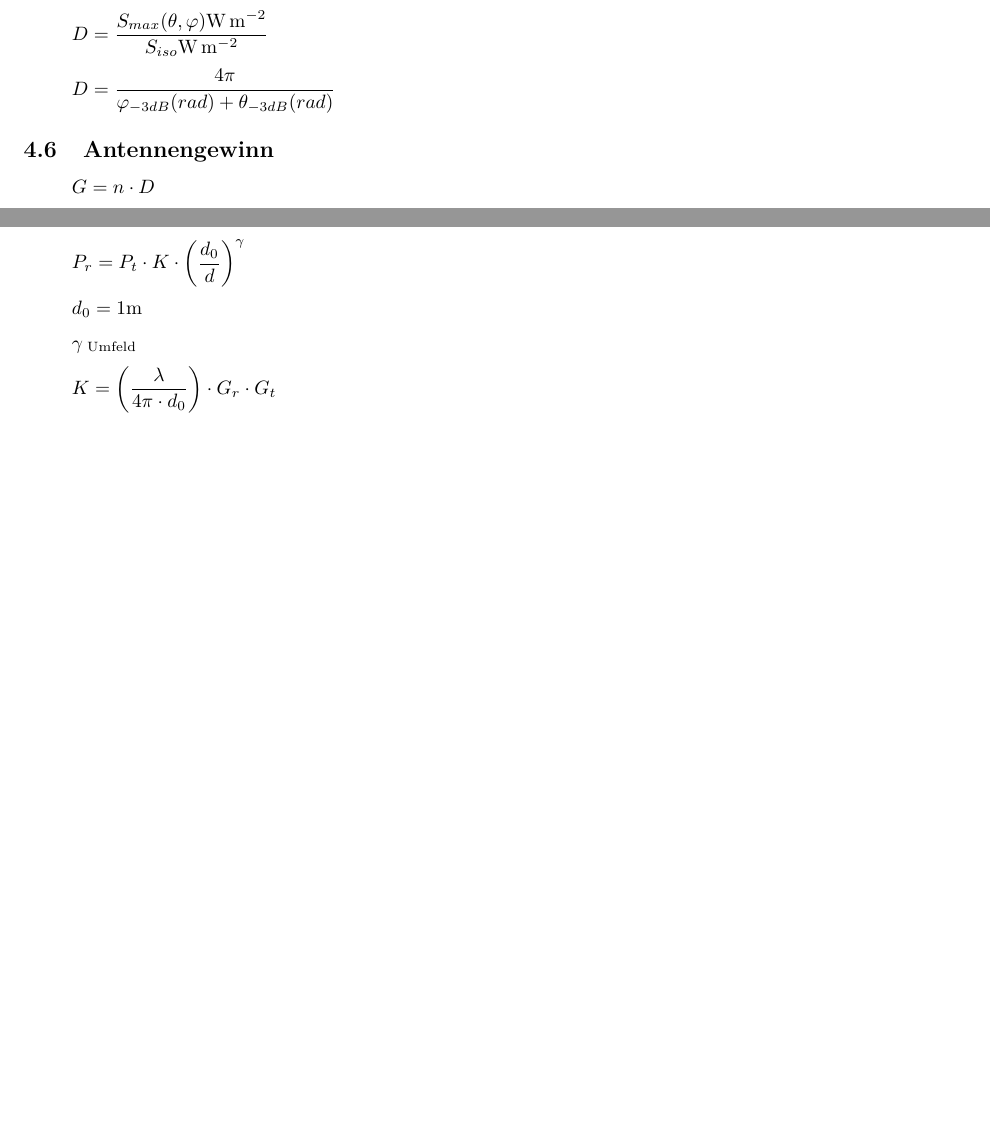
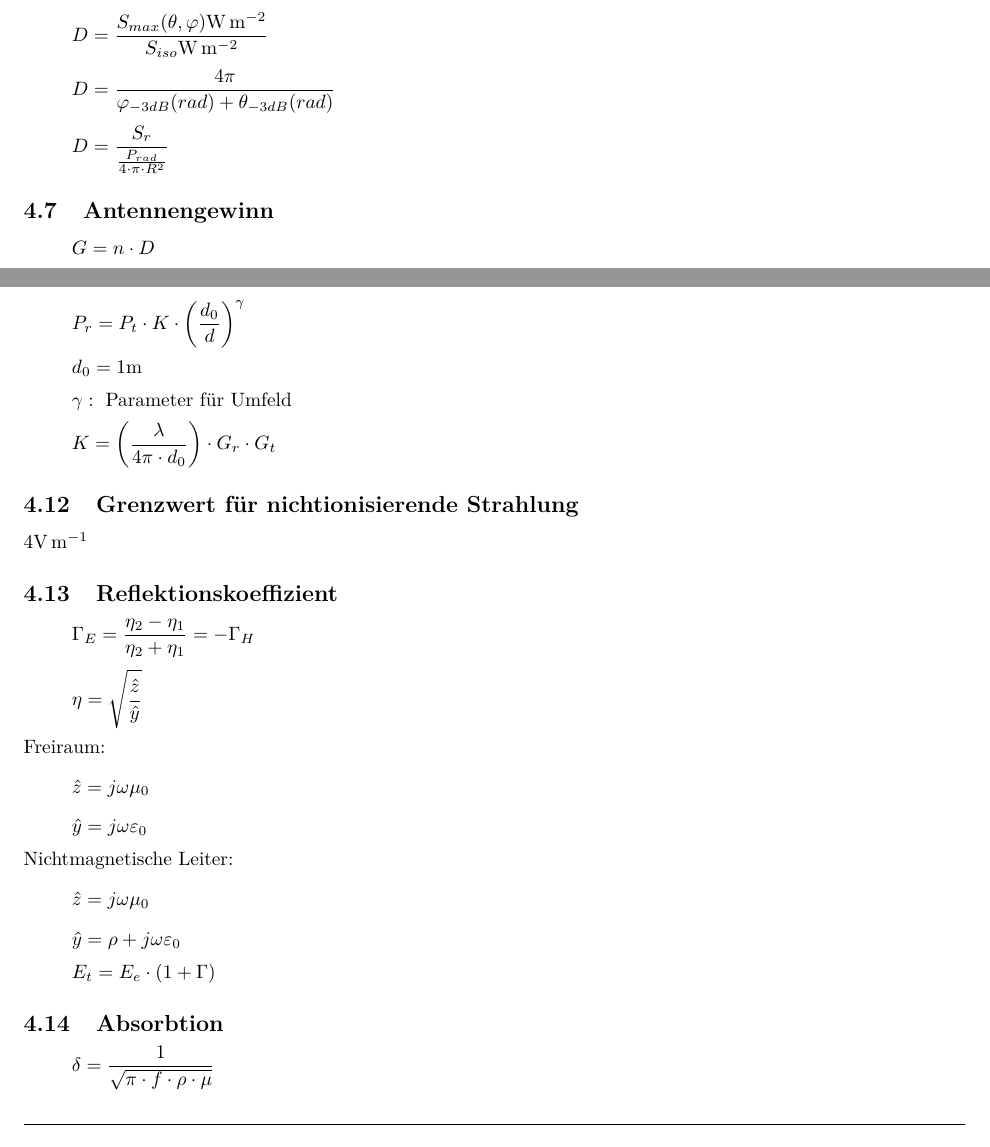
Before and after one commit to daniw/tkom, a LaTeX document (ueb_t/ueb_t.tex): two parts of pages 5 and 6 of 6, joined at a grey line, cut so that both start at the same text. Compiled offline with pdfLaTeX.

Commit message:
Drahtlose Übertragung

```diff
--- a/ueb_t/ueb_t.tex
+++ b/ueb_t/ueb_t.tex
@@ -137,6 +140,7 @@ Wertebereich von $r$:
 \[ D = \frac{S_{max}(\theta, \varphi) \si{\watt\per\square\metre}}
     {S_{iso} \si{\watt\per\square\metre}} \]
 \[ D = \frac{4 \pi}{\varphi_{-3dB}(rad) + \theta_{-3dB}(rad)} \]
+\[ D = \frac{S_r}{\frac{P_{rad}}{4 \cdot \pi \cdot R^2}} \]
 
 \subsection{Antennengewinn}
 \[ G = n \cdot D \]
@@ -156,7 +164,24 @@ Wellenwiderstand $n_0 = \sqrt{\frac{\mu_0}{\epsilon_0}}
 \subsection{Kanalmodell}
 \[ P_r = P_t \cdot K \cdot \left(\frac{d_0}{d}\right)^\gamma \]
 \[ d_0 = 1\si{\metre} \]
-\[ \gamma_ \text{ Umfeld} \]
+\[ \gamma: \text{ Parameter für Umfeld} \]
 \[ K = \left(\frac{\lambda}{4 \pi \cdot d_0}\right) \cdot G_r \cdot G_t \]
 
+\subsection{Grenzwert für nichtionisierende Strahlung}
+4\si{\volt\per\metre}
+
+\subsection{Reflektionskoeffizient}
+\[ \Gamma_E = \frac{\eta_2 - \eta_1}{\eta_2 + \eta_1} = -\Gamma_H \]
+\[ \eta = \sqrt{\frac{\hat{z}}{\hat{y}}} \]
+Freiraum:
+\[ \hat{z} = j \omega\mu_0 \]
+\[ \hat{y} = j \omega \varepsilon_0 \]
+Nichtmagnetische Leiter:
+\[ \hat{z} = j \omega\mu_0 \]
+\[ \hat{y} = \rho + j \omega \varepsilon_0 \]
+\[ E_t = E_e \cdot (1 + \Gamma) \]
+
+\subsection{Absorbtion}
+\[ \delta = \frac{1}{\sqrt{\pi \cdot f \cdot \rho \cdot \mu}} \]
+
 \end{document}
```
Also changed, not shown: ueb_t/ueb_t.tex (9 more changed lines).
